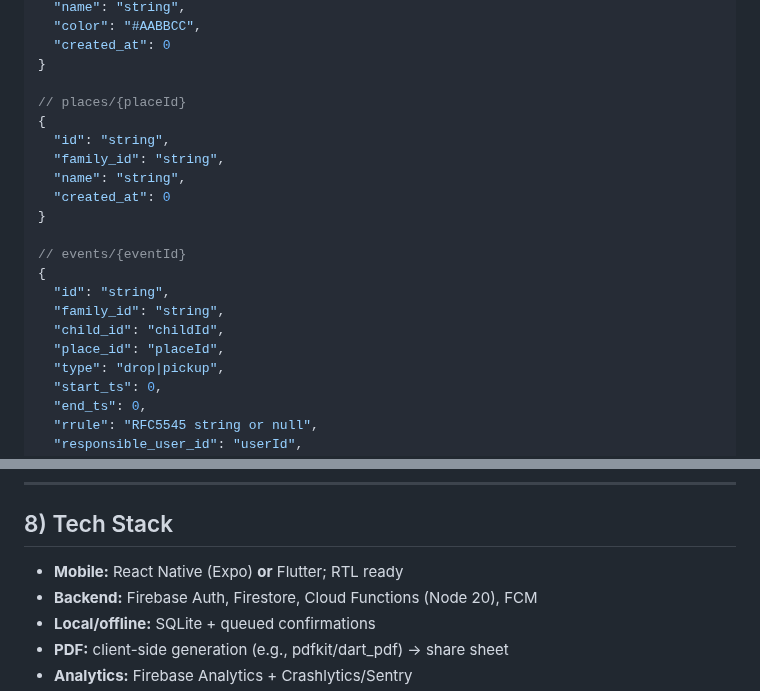
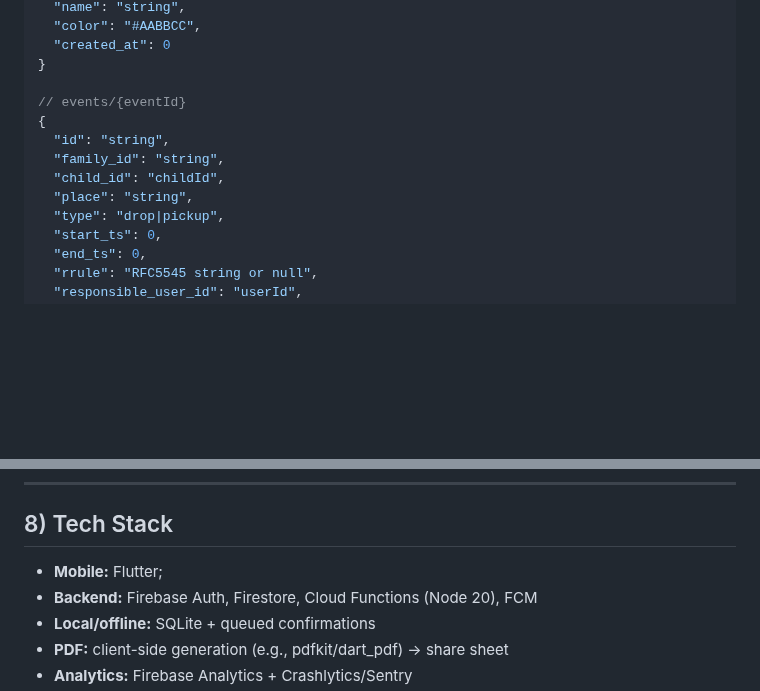
Before and after one commit to zacks2512/familyCal, a Markdown page: project.md, 2 parts joined by grey strips. Rendered like a GitHub page; blank space fills up the shorter version.

Commit message:
remove placesid db in project.md

```diff
--- a/project.md
+++ b/project.md
@@ -145,20 +145,12 @@
   "created_at": 0
 }
 
-// places/{placeId}
-{
-  "id": "string",
-  "family_id": "string",
-  "name": "string",
-  "created_at": 0
-}
-
 // events/{eventId}
 {
   "id": "string",
   "family_id": "string",
   "child_id": "childId",
-  "place_id": "placeId",
+  "place": "string",
   "type": "drop|pickup",
   "start_ts": 0,
   "end_ts": 0,
@@ -252,7 +244,7 @@ _Deduplicate multi-device; respect quiet hours._
 ---
 
 ## 8) Tech Stack
-- **Mobile:** React Native (Expo) **or** Flutter; RTL ready
+- **Mobile:** Flutter;
 - **Backend:** Firebase Auth, Firestore, Cloud Functions (Node 20), FCM
 - **Local/offline:** SQLite + queued confirmations
 - **PDF:** client-side generation (e.g., pdfkit/dart_pdf) → share sheet
```
